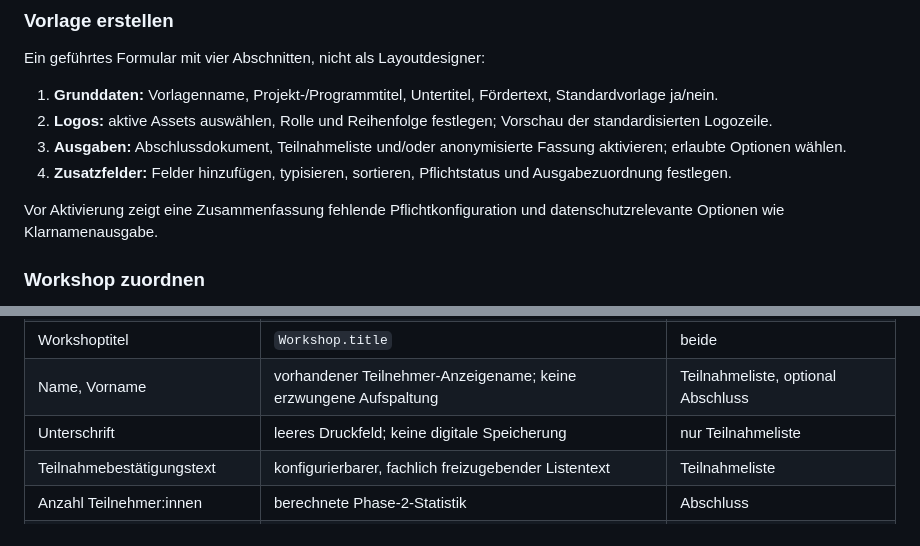
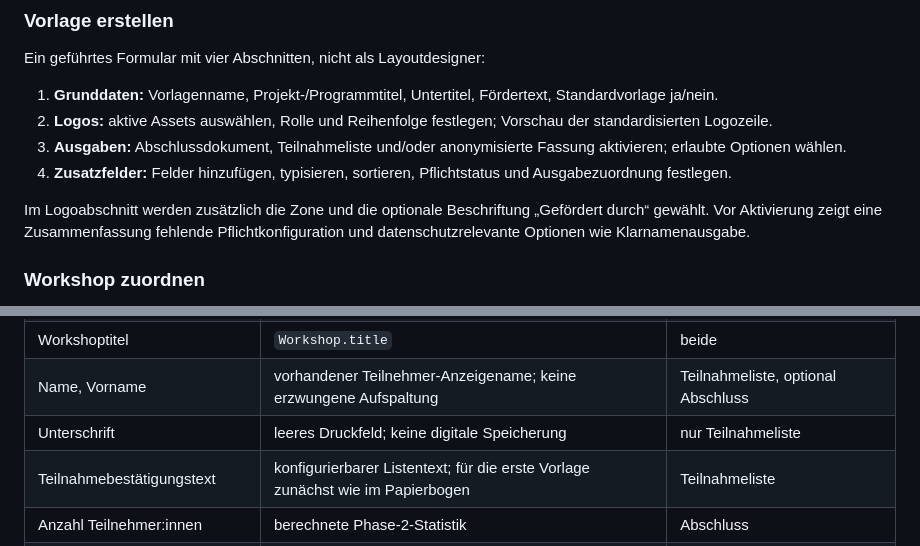
Before and after one commit to IndieStu/Werkblatt, a Markdown page: docs/phase-3a-dokumentkonzept.md, 2 parts joined by grey strips. Drawn GitHub-style.

```diff
--- a/docs/phase-3a-dokumentkonzept.md
+++ b/docs/phase-3a-dokumentkonzept.md
@@ -315,7 +321,7 @@ Ein geführtes Formular mit vier Abschnitten, nicht als Layoutdesigner:
 3. **Ausgaben:** Abschlussdokument, Teilnahmeliste und/oder anonymisierte Fassung aktivieren; erlaubte Optionen wählen.
 4. **Zusatzfelder:** Felder hinzufügen, typisieren, sortieren, Pflichtstatus und Ausgabezuordnung festlegen.
 
-Vor Aktivierung zeigt eine Zusammenfassung fehlende Pflichtkonfiguration und datenschutzrelevante Optionen wie Klarnamenausgabe.
+Im Logoabschnitt werden zusätzlich die Zone und die optionale Beschriftung „Gefördert durch“ gewählt. Vor Aktivierung zeigt eine Zusammenfassung fehlende Pflichtkonfiguration und datenschutzrelevante Optionen wie Klarnamenausgabe.
 
 ### Workshop zuordnen
 
@@ -349,7 +355,7 @@ Der Abschluss erzeugt atomar die neue Dokumentationsrevision samt vollständigem
 | Workshoptitel | `Workshop.title` | beide |
 | Name, Vorname | vorhandener Teilnehmer-Anzeigename; keine erzwungene Aufspaltung | Teilnahmeliste, optional Abschluss |
 | Unterschrift | leeres Druckfeld; keine digitale Speicherung | nur Teilnahmeliste |
-| Teilnahmebestätigungstext | konfigurierbarer, fachlich freizugebender Listentext | Teilnahmeliste |
+| Teilnahmebestätigungstext | konfigurierbarer Listentext; für die erste Vorlage zunächst wie im Papierbogen | Teilnahmeliste |
 | Anzahl Teilnehmer:innen | berechnete Phase-2-Statistik | Abschluss |
 | männlich/weiblich/divers | keine personenbezogenen Standardfelder; optionale aggregierte Ganzzahl-Zusatzfelder, gegebenenfalls zusätzlich „keine Angabe“ | nur konfigurierte Vorlagen |
 | durchführende Person | `Facilitator` | Abschluss; optional Teilnahmeliste |
```
Also changed, not shown: other parts of docs/phase-3a-dokumentkonzept.md (+28 -20 lines).
